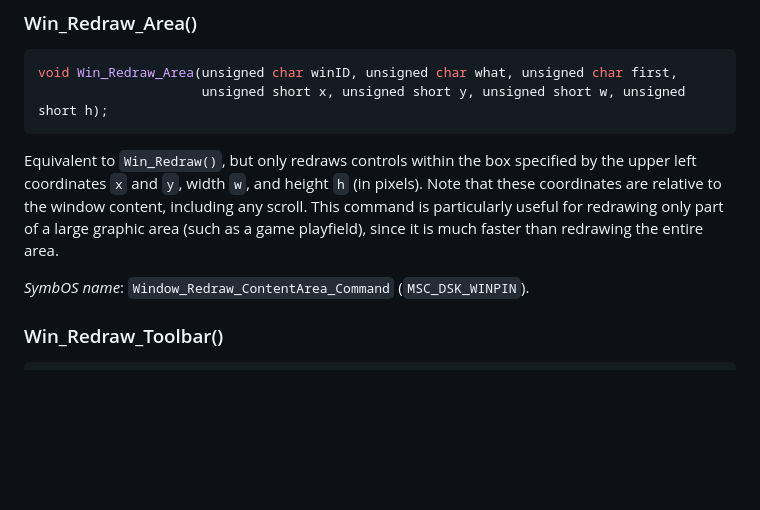
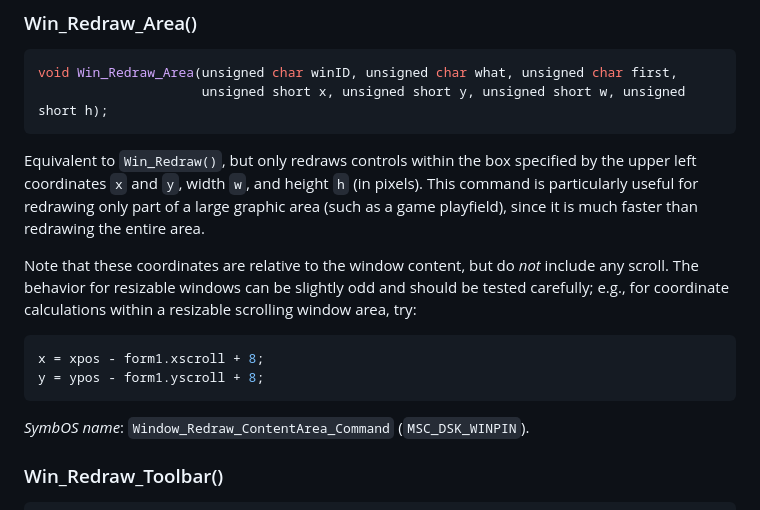
Before and after one commit to danielgaskell/scc, a Markdown page: doc/syscalls.md, the part around the change. Drawn GitHub-style; blank space fills up the shorter version.

Commit message:
clarification

````diff
--- a/doc/syscalls.md
+++ b/doc/syscalls.md
@@ -590,7 +590,14 @@ void Win_Redraw_Area(unsigned char winID, unsigned char what, unsigned char firs
                      unsigned short x, unsigned short y, unsigned short w, unsigned short h);
 ```
 
-Equivalent to `Win_Redraw()`, but only redraws controls within the box specified by the upper left coordinates `x` and `y`, width `w`, and height `h` (in pixels). Note that these coordinates are relative to the window content, including any scroll. This command is particularly useful for redrawing only part of a large graphic area (such as a game playfield), since it is much faster than redrawing the entire area.
+Equivalent to `Win_Redraw()`, but only redraws controls within the box specified by the upper left coordinates `x` and `y`, width `w`, and height `h` (in pixels). This command is particularly useful for redrawing only part of a large graphic area (such as a game playfield), since it is much faster than redrawing the entire area.
+
+Note that these coordinates are relative to the window content, but do *not* include any scroll. The behavior for resizable windows can be slightly odd and should be tested carefully; e.g., for coordinate calculations within a resizable scrolling window area, try:
+
+```c
+x = xpos - form1.xscroll + 8;
+y = ypos - form1.yscroll + 8;
+```
 
 *SymbOS name*: `Window_Redraw_ContentArea_Command` (`MSC_DSK_WINPIN`).
 
````
